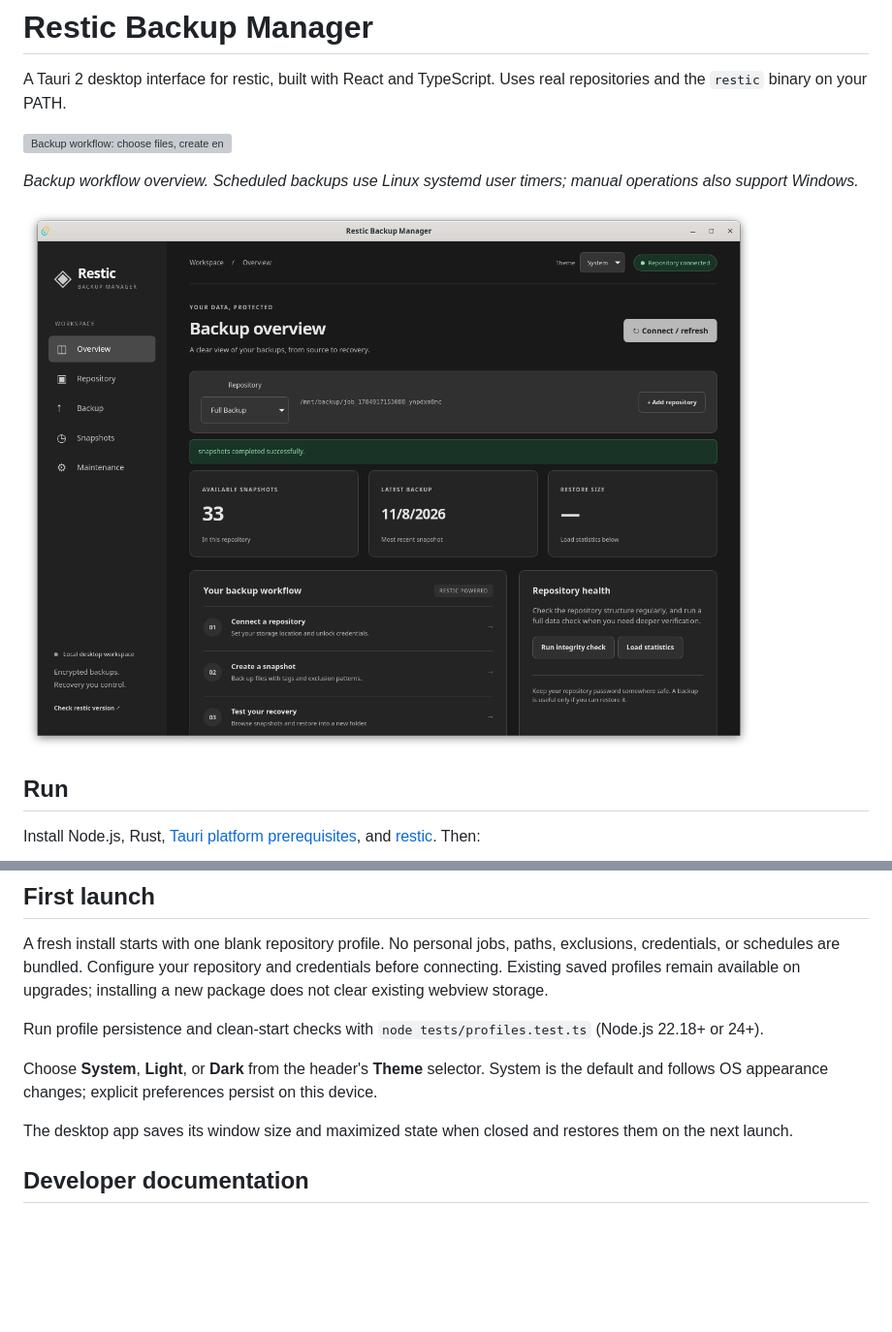
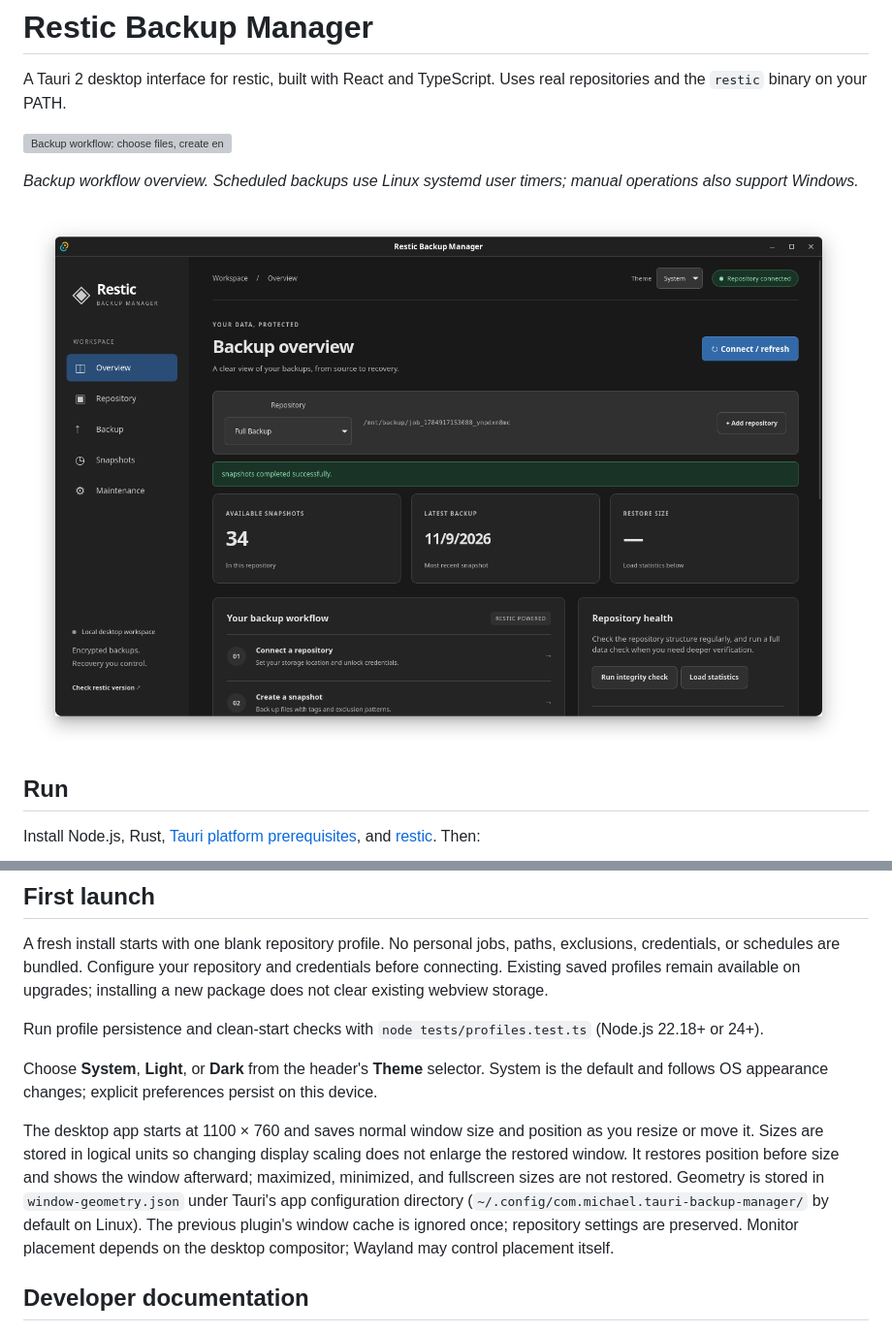
Before and after one commit to Michael-Vanderford/rbackup, a Markdown page: README.md, 2 parts joined by grey strips. Shown at 97% size. Drawn GitHub-style; pictures changed too: docs/images/screenshot.png; blank space fills up the shorter version; grey boxes are pictures that could not be loaded.

Commit message:
Fix window geometry persistence and round bottom corners

```diff
--- a/README.md
+++ b/README.md
@@ -96,7 +96,7 @@ Run profile persistence and clean-start checks with `node tests/profiles.test.ts
 
 Choose **System**, **Light**, or **Dark** from the header's **Theme** selector. System is the default and follows OS appearance changes; explicit preferences persist on this device.
 
-The desktop app saves its window size and maximized state when closed and restores them on the next launch.
+The desktop app starts at 1100 × 760 and saves normal window size and position as you resize or move it. Sizes are stored in logical units so changing display scaling does not enlarge the restored window. It restores position before size and shows the window afterward; maximized, minimized, and fullscreen sizes are not restored. Geometry is stored in `window-geometry.json` under Tauri's app configuration directory (`~/.config/com.michael.tauri-backup-manager/` by default on Linux). The previous plugin's window cache is ignored once; repository settings are preserved. Monitor placement depends on the desktop compositor; Wayland may control placement itself.
 
 ## Developer documentation
 
```
Also changed, not shown: 7 other files.
